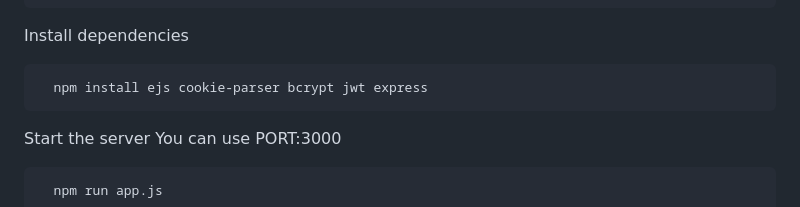
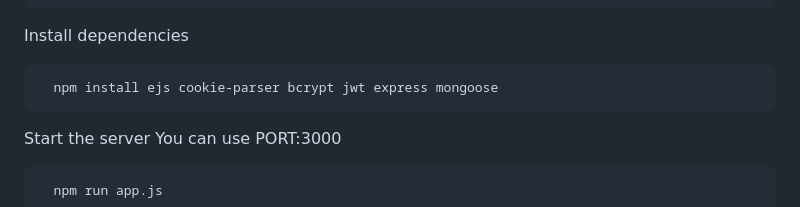
Before and after one commit to shadow-dawg/EazySkool, a Markdown page: README.md, the part around the change. GitHub-like rendering.

````diff
--- a/README.md
+++ b/README.md
@@ -59,7 +59,7 @@ Go to the project directory
 Install dependencies
 
 ```bash
-  npm install ejs cookie-parser bcrypt jwt express
+  npm install ejs cookie-parser bcrypt jwt express mongoose
 ```
 
 Start the server
````
